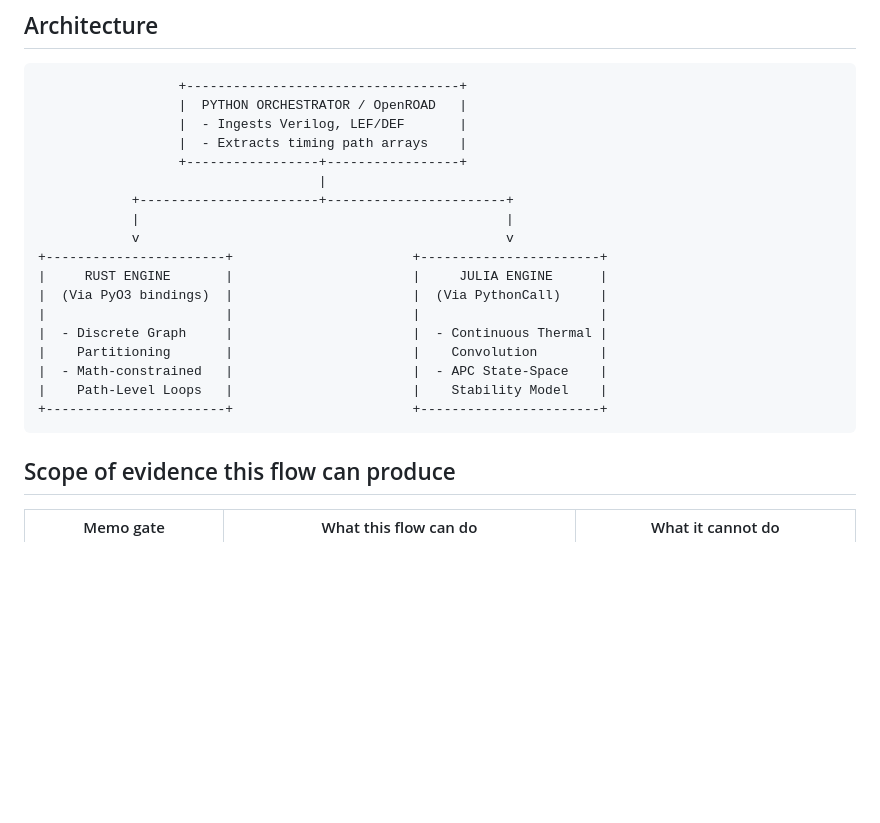
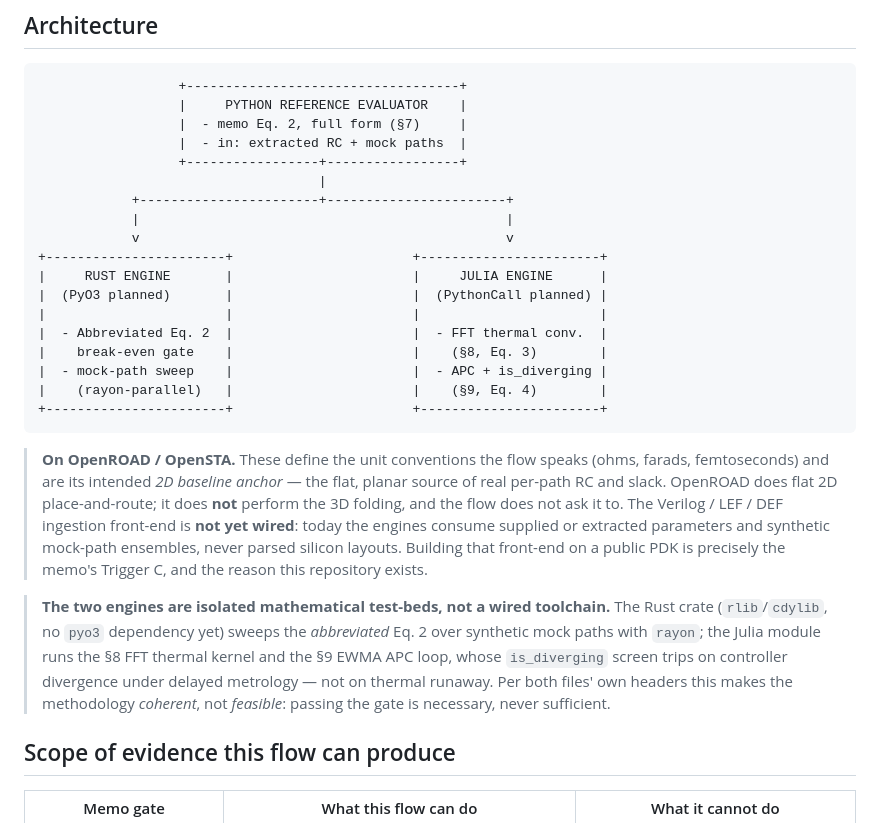
Before and after one commit to aurascoper/logic-folding-reference-flow, a Markdown page: README.md, the part around the change. Rendered like a GitHub page; blank space fills up the shorter version.

Commit message:
docs: README — make Architecture overview reality-accurate (honest OpenROAD anchor + engine boxes)
Co-Authored-By: Claude Opus 4.8 (1M context) <noreply@anthropic.com>

````diff
--- a/README.md
+++ b/README.md
@@ -14,9 +14,9 @@ An open reference flow for evaluating LogicFolding-style 3D-native logic folding
 
 ```
                   +-----------------------------------+
-                  |  PYTHON ORCHESTRATOR / OpenROAD   |
-                  |  - Ingests Verilog, LEF/DEF       |
-                  |  - Extracts timing path arrays    |
+                  |     PYTHON REFERENCE EVALUATOR    |
+                  |  - memo Eq. 2, full form (§7)     |
+                  |  - in: extracted RC + mock paths  |
                   +-----------------+-----------------+
                                     |
             +-----------------------+-----------------------+
@@ -24,14 +24,32 @@ An open reference flow for evaluating LogicFolding-style 3D-native logic folding
             v                                               v
 +-----------------------+                       +-----------------------+
 |     RUST ENGINE       |                       |     JULIA ENGINE      |
-|  (Via PyO3 bindings)  |                       |  (Via PythonCall)     |
+|  (PyO3 planned)       |                       |  (PythonCall planned) |
 |                       |                       |                       |
-|  - Discrete Graph     |                       |  - Continuous Thermal |
-|    Partitioning       |                       |    Convolution        |
-|  - Math-constrained   |                       |  - APC State-Space    |
-|    Path-Level Loops   |                       |    Stability Model    |
+|  - Abbreviated Eq. 2  |                       |  - FFT thermal conv.  |
+|    break-even gate    |                       |    (§8, Eq. 3)        |
+|  - mock-path sweep    |                       |  - APC + is_diverging |
+|    (rayon-parallel)   |                       |    (§9, Eq. 4)        |
 +-----------------------+                       +-----------------------+
 ```
+
+> **On OpenROAD / OpenSTA.** These define the unit conventions the flow speaks
+> (ohms, farads, femtoseconds) and are its intended *2D baseline anchor* — the
+> flat, planar source of real per-path RC and slack. OpenROAD does flat 2D
+> place-and-route; it does **not** perform the 3D folding, and the flow does not
+> ask it to. The Verilog / LEF / DEF ingestion front-end is **not yet wired**:
+> today the engines consume supplied or extracted parameters and synthetic
+> mock-path ensembles, never parsed silicon layouts. Building that front-end on
+> a public PDK is precisely the memo's Trigger C, and the reason this repository
+> exists.
+
+> **The two engines are isolated mathematical test-beds, not a wired toolchain.**
+> The Rust crate (`rlib`/`cdylib`, no `pyo3` dependency yet) sweeps the
+> *abbreviated* Eq. 2 over synthetic mock paths with `rayon`; the Julia module
+> runs the §8 FFT thermal kernel and the §9 EWMA APC loop, whose `is_diverging`
+> screen trips on controller divergence under delayed metrology — not on thermal
+> runaway. Per both files' own headers this makes the methodology *coherent*, not
+> *feasible*: passing the gate is necessary, never sufficient.
 
 ## Scope of evidence this flow can produce
 
````
